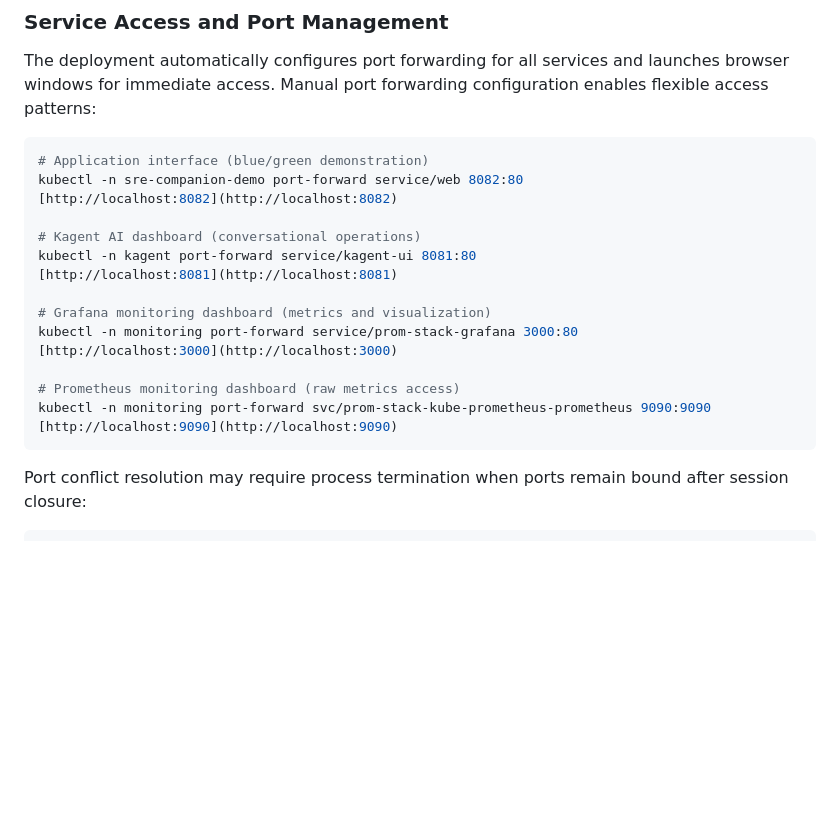
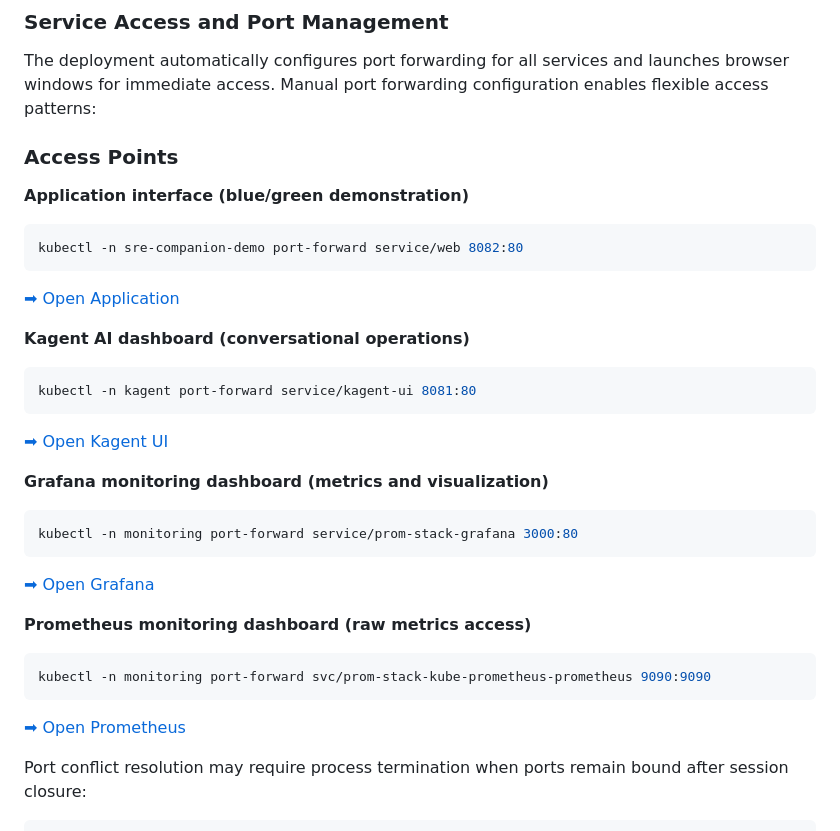
Before and after one commit to rsergio07/kagent-sre-companion, a Markdown page: README.md, the part around the change. GitHub-like rendering; blank space fills up the shorter version.

Commit message:
docs: update README with port cleanup and clickable access points

````diff
--- a/README.md
+++ b/README.md
@@ -105,23 +105,39 @@ This process provisions the Flask demonstration application with blue/green conf
 
 The deployment automatically configures port forwarding for all services and launches browser windows for immediate access. Manual port forwarding configuration enables flexible access patterns:
 
+### Access Points
+
+**Application interface (blue/green demonstration)**
+
 ```bash
-# Application interface (blue/green demonstration)
 kubectl -n sre-companion-demo port-forward service/web 8082:80
-[http://localhost:8082](http://localhost:8082)
+```
 
-# Kagent AI dashboard (conversational operations)
+[➡ Open Application](http://localhost:8082)
+
+**Kagent AI dashboard (conversational operations)**
+
+```bash
 kubectl -n kagent port-forward service/kagent-ui 8081:80
-[http://localhost:8081](http://localhost:8081)
+```
 
-# Grafana monitoring dashboard (metrics and visualization)
+[➡ Open Kagent UI](http://localhost:8081)
+
+**Grafana monitoring dashboard (metrics and visualization)**
+
+```bash
 kubectl -n monitoring port-forward service/prom-stack-grafana 3000:80
-[http://localhost:3000](http://localhost:3000)
+```
 
-# Prometheus monitoring dashboard (raw metrics access)
+[➡ Open Grafana](http://localhost:3000)
+
+**Prometheus monitoring dashboard (raw metrics access)**
+
+```bash
 kubectl -n monitoring port-forward svc/prom-stack-kube-prometheus-prometheus 9090:9090
-[http://localhost:9090](http://localhost:9090)
 ```
+
+[➡ Open Prometheus](http://localhost:9090)
 
 Port conflict resolution may require process termination when ports remain bound after session closure:
 
````
